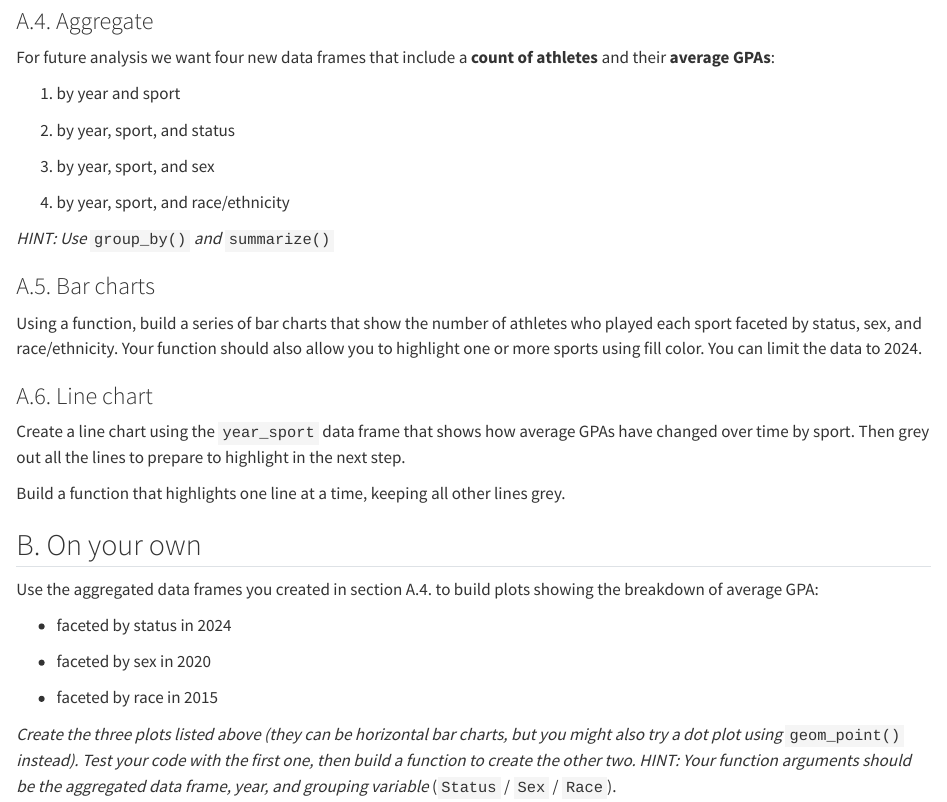
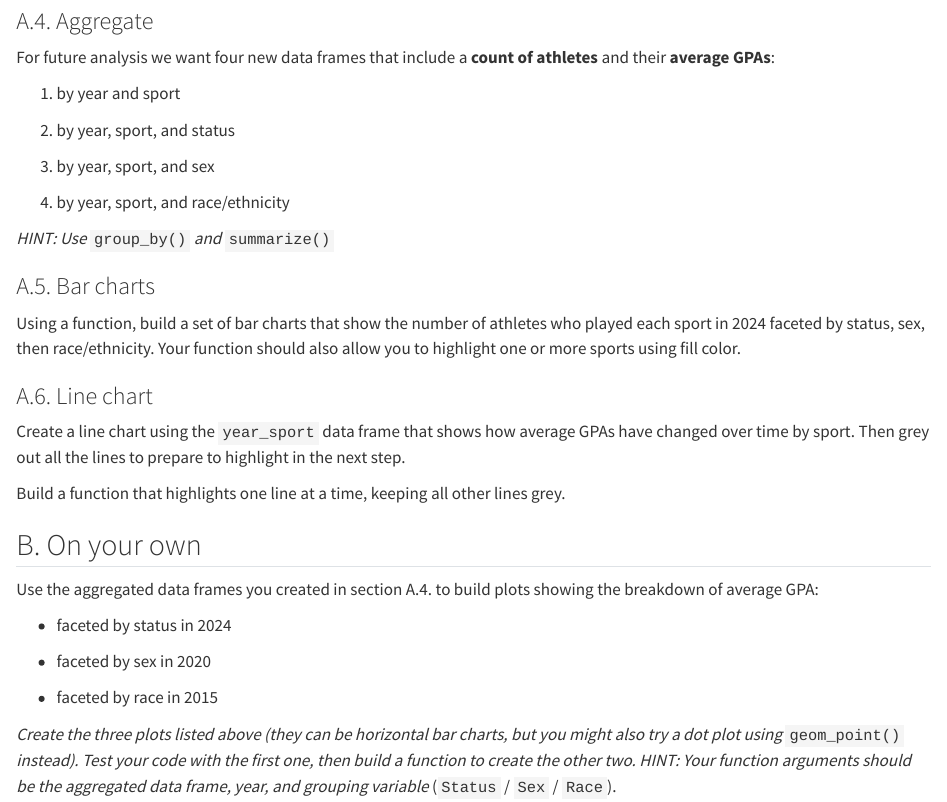
Before and after one commit to mccallpitcher/functions_workshop, a Quarto document (functions_exercises.qmd): the page in a window 1100 px wide, from 870 px down. Rendered offline with R 4.5, knitr and Pandoc in place of Quarto, with nearby package versions; common packages that the code uses without loading them are loaded.

Commit message:
Add files via upload

````diff
--- a/functions_exercises.qmd
+++ b/functions_exercises.qmd
@@ -73,7 +73,7 @@ For future analysis we want four new data frames that include a **count of athle
 
 ### A.5. Bar charts
 
-Using a function, build a series of bar charts that show the number of athletes who played each sport faceted by status, sex, and race/ethnicity. Your function should also allow you to highlight one or more sports using fill color. You can limit the data to 2024.
+Using a function, build a set of bar charts that show the number of athletes who played each sport in 2024 faceted by status, sex, then race/ethnicity. Your function should also allow you to highlight one or more sports using fill color.
 
 ```{r}
 
````
Also changed, not shown: functions_exercises_answers.qmd (+1 -1 lines).
